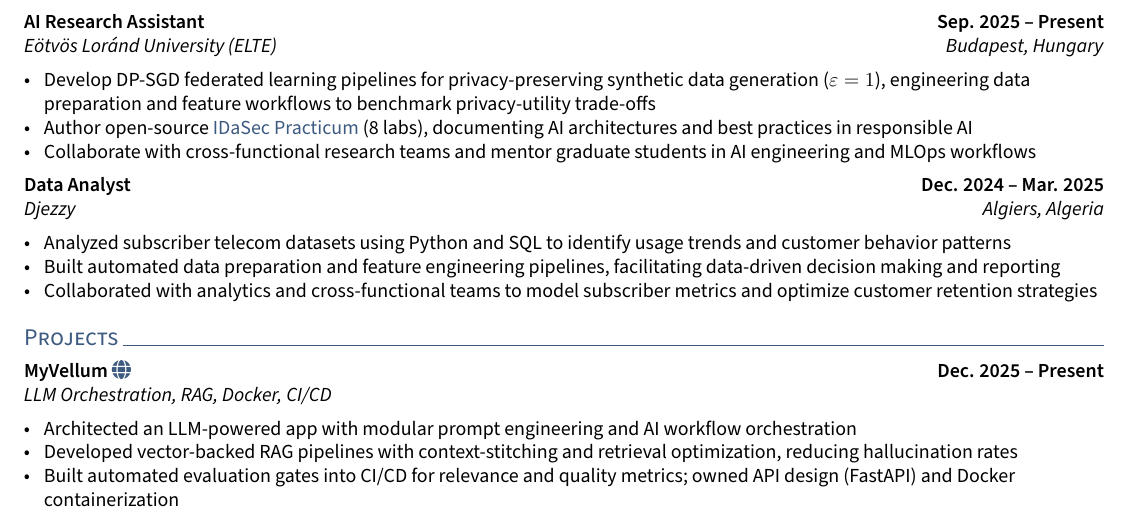
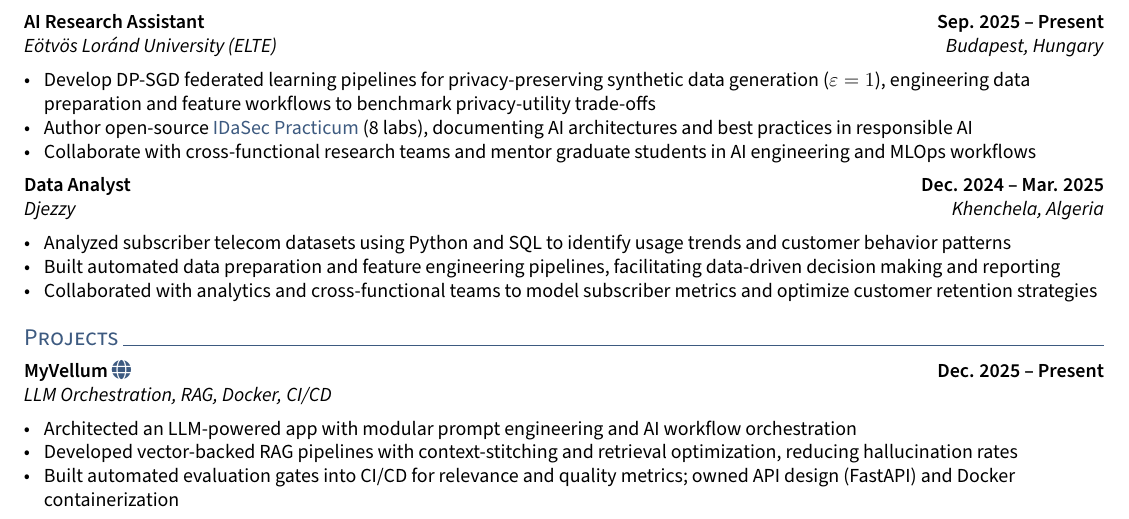
Before and after one commit to ahmed-fouad-lagha/ahmed-fouad-lagha.github.io, a LaTeX CV (_cv/resume.tex): part of the page, cut so that both start at the same text. Compiled offline with pdfLaTeX.

Commit message:
docs: update location for Djezzy data analyst role in resume

```diff
--- a/_cv/resume.tex
+++ b/_cv/resume.tex
@@ -76,7 +76,7 @@ AI Engineer and PhD candidate with hands-on experience developing and operationa
 \end{zitemize}
 
 \subsection{Data Analyst \texorpdfstring{\hfill}{ } Dec. 2024 -- Mar. 2025}
-\subtext{Djezzy \hfill Algiers, Algeria}
+\subtext{Djezzy \hfill Khenchela, Algeria}
 \begin{zitemize}
     \item Analyzed subscriber telecom datasets using Python and SQL to identify usage trends and customer behavior patterns
     \item Built automated data preparation and feature engineering pipelines, facilitating data-driven decision making and reporting
```
Also changed, not shown: _cv/resume.pdf.
